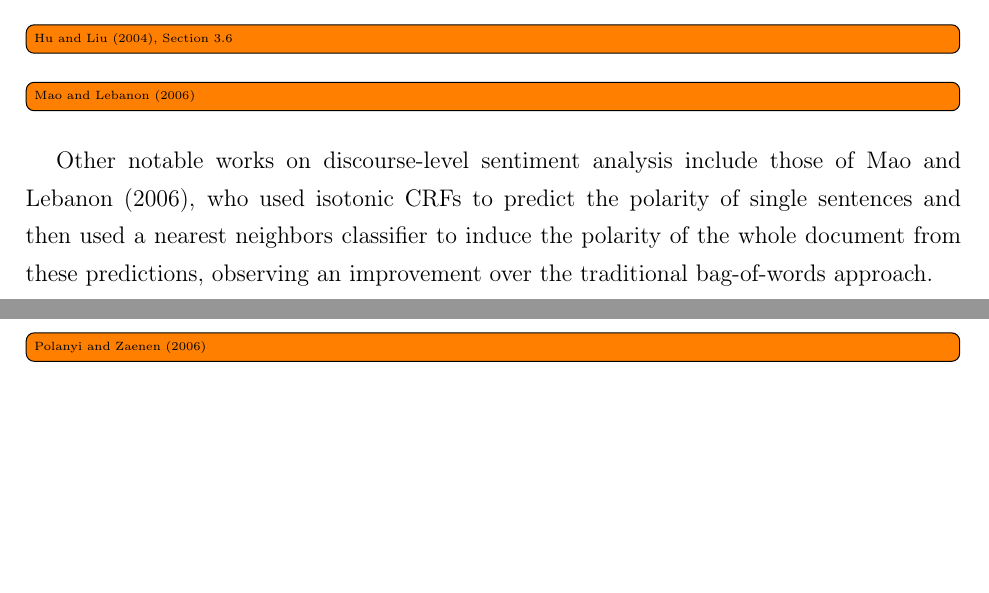
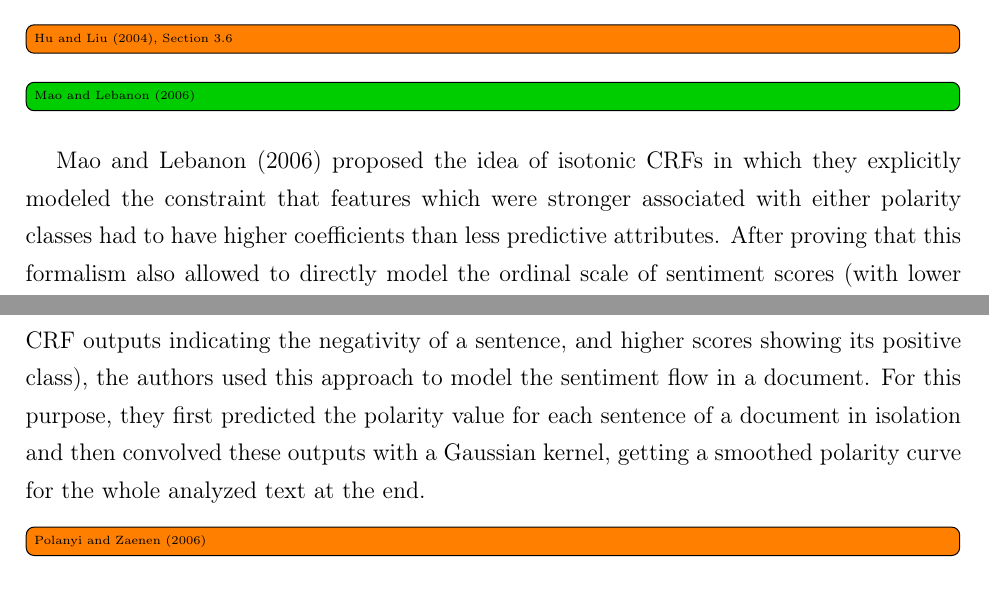
Before and after one commit to WladimirSidorenko/Dissertation, a LaTeX thesis (sidarenka_thesis.tex, which reads sentiment_discourse.tex): two parts of pages 150 and 151 of 182, joined at a grey line, cut so that both start at the same text, the shorter picture padded with empty space. Compiled offline with pdfLaTeX; the source files are stored in an older character set and shown here as Unicode.

Commit message:
added description of Mao (2006)

```diff
--- a/sentiment_discourse.tex
+++ b/sentiment_discourse.tex
@@ -107,13 +107,20 @@ predicted along with sentence orientations.
 \todo[inline]{\citet{Hu:04}, Section 3.6}
 
 
-\todo[inline]{\citet{Mao:06}}
-Other notable works on discourse-level sentiment analysis include
-those of~\citet{Mao:06}, who used isotonic CRFs to predict the
-polarity of single sentences and then used a nearest neighbors
-classifier to induce the polarity of the whole document from these
-predictions, observing an improvement over the traditional
-bag-of-words approach.
+\done[inline]{\citet{Mao:06}}
+
+\citet{Mao:06} proposed the idea of isotonic CRFs in which they
+explicitly modeled the constraint that features which were stronger
+associated with either polarity classes had to have higher
+coefficients than less predictive attributes.  After proving that this
+formalism also allowed to directly model the ordinal scale of
+sentiment scores (with lower CRF outputs indicating the negativity of
+a sentence, and higher scores showing its positive class), the authors
+used this approach to model the sentiment flow in a document.  For
+this purpose, they first predicted the polarity value for each
+sentence of a document in isolation and then convolved these outputs
+with a Gaussian kernel, getting a smoothed polarity curve for the
+whole analyzed text at the end.
 
 \todo[inline]{\citet{Polanyi:06}}
 
```
Also changed, not shown: sentiment_discourse.tex (5 more changed lines).
